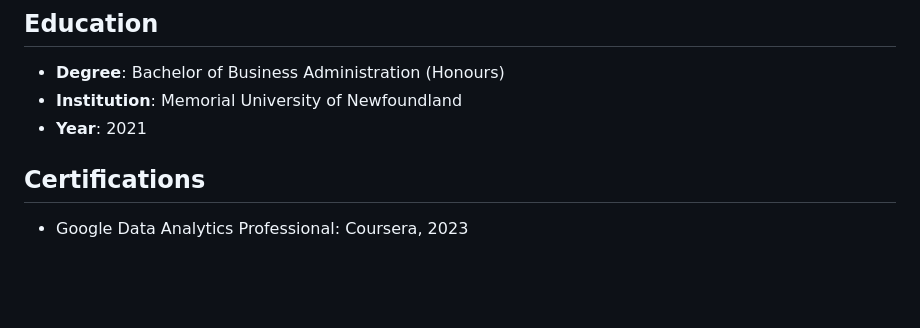
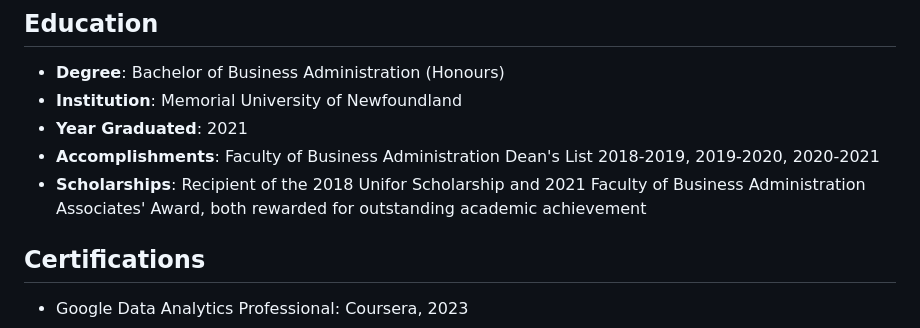
Before and after one commit to ryanrhino325/analyticsportfolio, a Markdown page: README.md, the part around the change. Drawn GitHub-style; blank space fills up the shorter version.

```diff
--- a/README.md
+++ b/README.md
@@ -29,7 +29,9 @@ My name is Ryan Taylor and I am a dedicated and results-driven analytics profess
 
 - **Degree**: Bachelor of Business Administration (Honours)
 - **Institution**: Memorial University of Newfoundland
-- **Year**: 2021
+- **Year Graduated**: 2021
+- **Accomplishments**: Faculty of Business Administration Dean's List 2018-2019, 2019-2020, 2020-2021
+- **Scholarships**: Recipient of the 2018 Unifor Scholarship and 2021 Faculty of Business Administration Associates' Award, both rewarded for outstanding academic achievement
 
 ## Certifications
 
```
